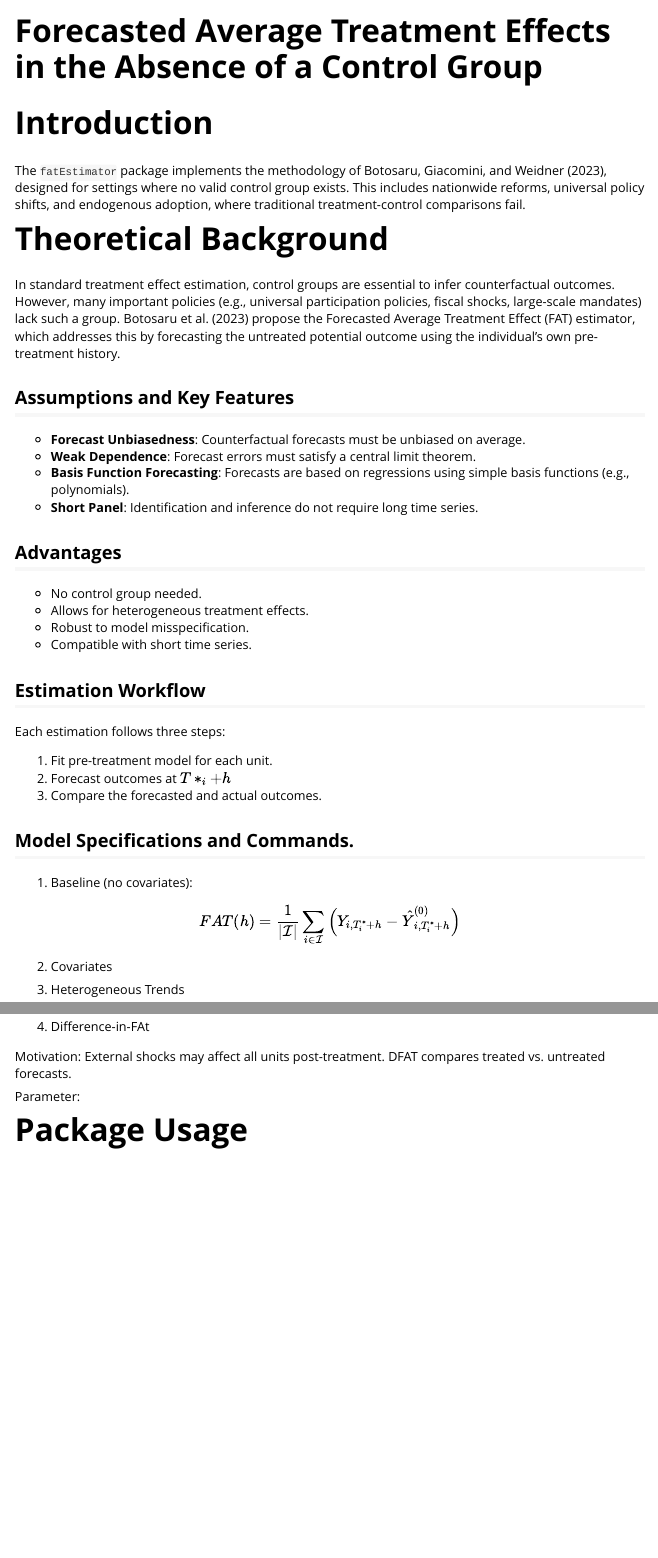
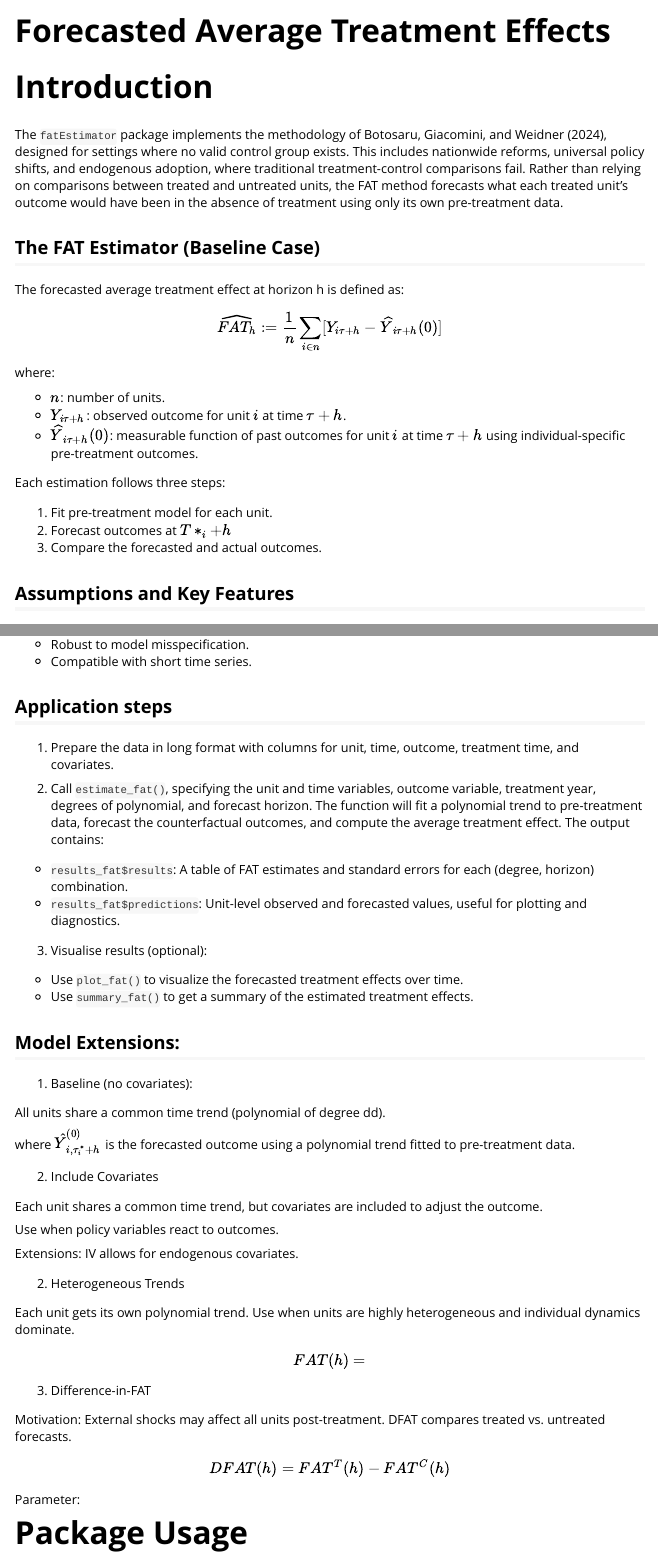
Before and after one commit to LauraZell/FAT_package, an R Markdown document (vignettes/fat_vignette.Rmd): the page in a window 1100 px wide, from its top, and a second part further down, joined at a grey line. Rendered offline with R 4.5, knitr and Pandoc, with nearby package versions.

Commit message:
First baseline draft

````diff
--- a/vignettes/fat_vignette.Rmd
+++ b/vignettes/fat_vignette.Rmd
@@ -1,5 +1,5 @@
 ---
-title: "Forecasted Average Treatment Effects in the Absence of a Control Group"
+title: "Forecasted Average Treatment Effects"
 output: rmarkdown::html_vignette
 vignette: >
   %\VignetteIndexEntry{Forecasted Average Treatment Effects}
@@ -16,11 +16,30 @@ knitr::opts_chunk$set(
 
 # Introduction
 
-The `fatEstimator` package implements the methodology of Botosaru, Giacomini, and Weidner (2023), designed for settings where no valid control group exists. This includes nationwide reforms, universal policy shifts, and endogenous adoption, where traditional treatment-control comparisons fail.
+The `fatEstimator` package implements the methodology of Botosaru, Giacomini, and Weidner (2024), designed for settings where no valid control group exists. This includes nationwide reforms, universal policy shifts, and endogenous adoption, where traditional treatment-control comparisons fail.
+Rather than relying on comparisons between treated and untreated units, the FAT method forecasts what each treated unit's outcome would have been in the absence of treatment using only its own pre-treatment data.
 
-# Theoretical Background
+## The FAT Estimator (Baseline Case)
 
-In standard treatment effect estimation, control groups are essential to infer counterfactual outcomes. However, many important policies (e.g., universal participation policies, fiscal shocks, large-scale mandates) lack such a group. Botosaru et al. (2023) propose the Forecasted Average Treatment Effect (FAT) estimator, which addresses this by forecasting the untreated potential outcome using the individual’s own pre-treatment history.
+The forecasted average treatment effect at horizon h is defined as:
+
+$$
+\widehat{FAT_h} := \frac{1}{n} \sum_{i \in n} [Y_{i \tau + h} - \widehat{Y}_{i \tau + h}(0)]
+$$
+
+
+where:
+
+- $n$: number of units.
+- $Y_{i \tau + h}$: observed outcome for unit $i$ at time $\tau + h$.
+- $\widehat{Y}_{i \tau + h}(0)$: measurable function of past outcomes for unit $i$ at time $\tau + h$ using individual-specific pre-treatment outcomes.
+
+Each estimation follows three steps:
+
+1. Fit pre-treatment model for each unit.
+2. Forecast outcomes at $T*_i + h$
+3. Compare the forecasted and actual outcomes.
+
 
 ## Assumptions and Key Features
 
@@ -36,29 +55,67 @@ In standard treatment effect estimation, control groups are essential to infer c
 - Robust to model misspecification.
 - Compatible with short time series.
 
-## Estimation Workflow
 
-Each estimation follows three steps:
+## Application steps
 
-1. Fit pre-treatment model for each unit.
-2. Forecast outcomes at $T*_i + h$
-3. Compare the forecasted and actual outcomes.
+1. Prepare the data in long format with columns for unit, time, outcome, treatment time, and covariates.
+
+2. Call `estimate_fat()`, specifying the unit and time variables, outcome variable, treatment year, degrees of polynomial, and forecast horizon. The function will fit a polynomial trend to pre-treatment data, forecast the counterfactual outcomes, and compute the average treatment effect.
+The output contains:
+  - `results_fat$results`: A table of FAT estimates and standard errors for each (degree, horizon) combination.
+  - `results_fat$predictions`: Unit-level observed and forecasted values, useful for plotting and diagnostics.
+
+3. Visualise results (optional):
+  - Use `plot_fat()` to visualize the forecasted treatment effects over time.
+  - Use `summary_fat()` to get a summary of the estimated treatment effects.
 
 
-## Model Specifications and Commands.
+
+## Model Extensions:
 
 1. Baseline (no covariates):
 
-$$
-FAT(h) = \frac{1}{|\mathcal{I}|} \sum_{i \in \mathcal{I}} \left( Y_{i,T_i^* + h} - \hat{Y}_{i,T_i^* + h}^{(0)} \right)
-$$
+All units share a common time trend (polynomial of degree dd).
 
-2. Covariates
+
+
+where $\hat{Y}_{i,\tau_i^* + h}^{(0)}$ is the forecasted outcome using a polynomial trend fitted to pre-treatment data.
+
+```{r example baseline}
+
+```
+
+
+
+2. Include Covariates
+
+Each unit shares a common time trend, but covariates are included to adjust the outcome.
+
+Use when policy variables react to outcomes.
+
+Extensions: IV allows for endogenous covariates.
+
+
+```{r iv}
+
+```
+
 
 
 2. Heterogeneous Trends
 
+Each unit gets its own polynomial trend. Use when units are highly heterogeneous and individual dynamics dominate.
 
-3. Difference-in-FAt
+$$
+FAT(h) =
+$$
+
+```{r heterogenous}
+
+```
+
+
+
+3. Difference-in-FAT
 
 Motivation: External shocks may affect all units post-treatment. DFAT compares treated vs. untreated forecasts.
````
Also changed, not shown: vignettes/fat_vignette.Rmd (4 more changed lines).
